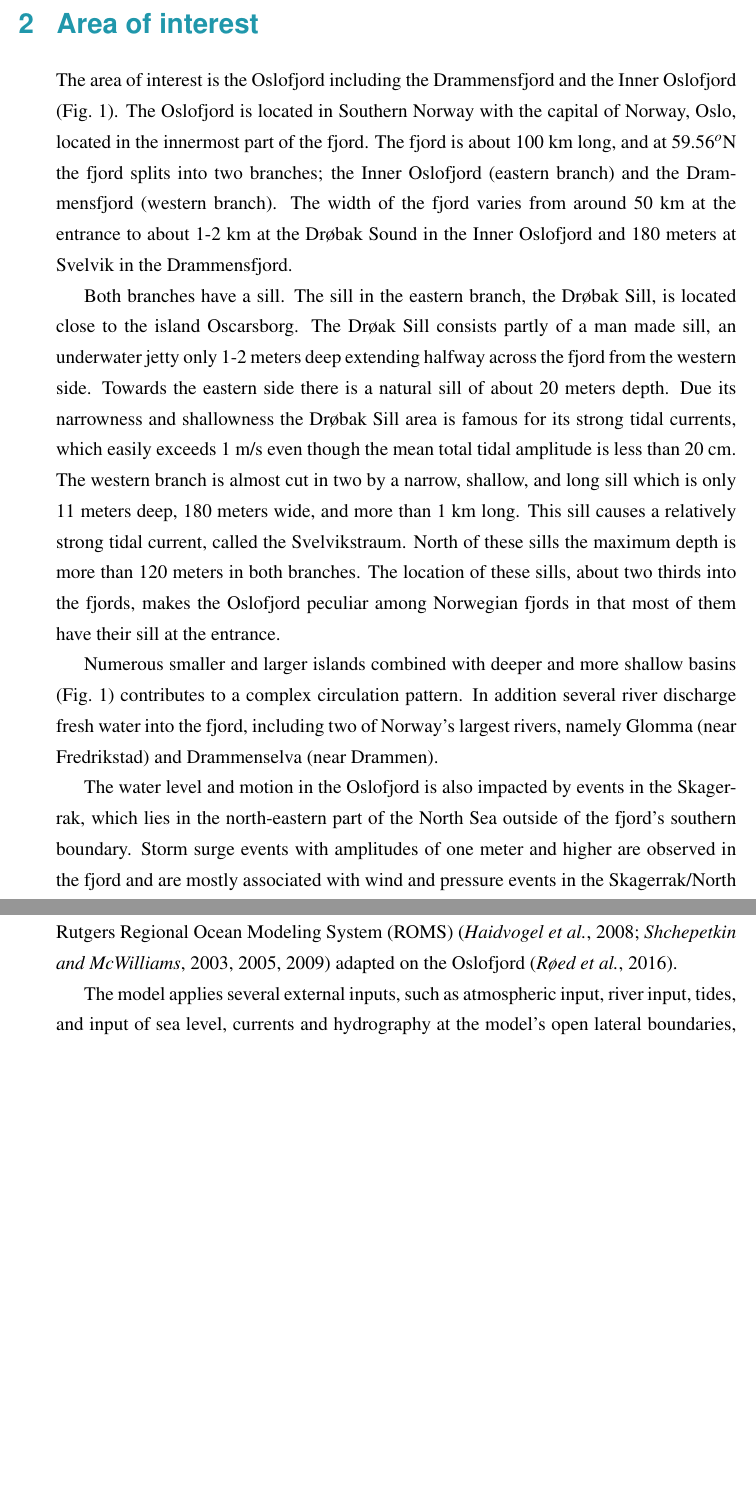
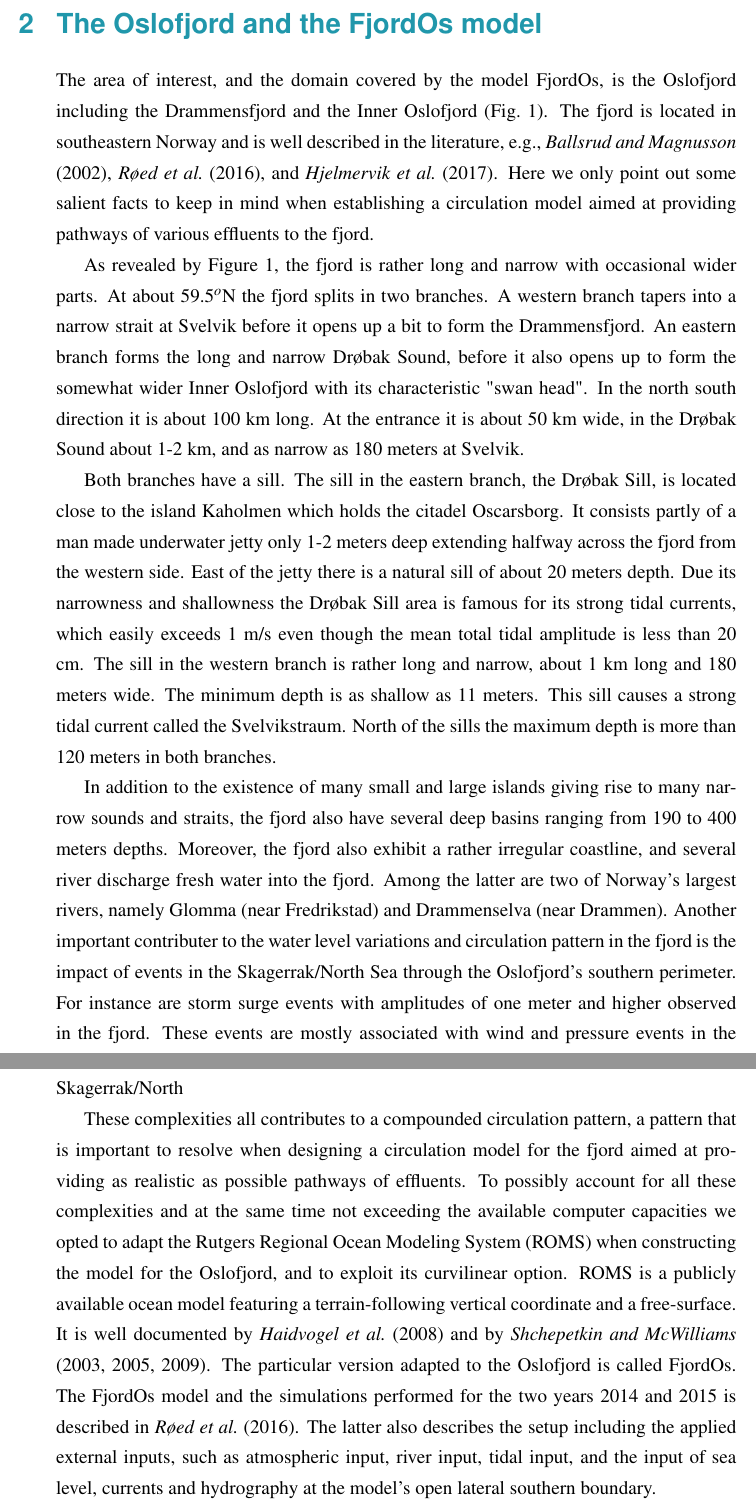
Before and after one commit to karinahjelmervik/FjordOs_Valideringsrapport, a LaTeX document (Valideringsrapport_v1.tex, which reads areaANDmodel.tex): two parts of pages 7 and 9 of 55 before the commit and two parts of pages 7 and 8 of 55 after it, joined at a grey line, cut at the place of the change, the shorter picture padded with empty space. Compiled offline with pdfLaTeX.

Commit message:
La inn kap. 2 fra Lars Petter
Lars Petter foreslår at vi slår sammen "Area of interest" og "The
Model". Jeg har gått med på det.

```diff
--- /dev/null
+++ b/areaANDmodel.tex
@@ -0,0 +1,5 @@
+\section{The Oslofjord and the FjordOs model}
+
+The area of interest, and the domain covered by the model FjordOs, is the Oslofjord including the Drammensfjord and the Inner Oslofjord (Fig.~\ref{fig:kart}). The fjord is located in southeastern Norway and is well described in the literature, e.g., \cite{baalsrud:2002}, \cite{roed:etal:2016}, and \cite{hjelm:etal:2017}. Here we only point out some salient facts to keep in mind when establishing a circulation model aimed at providing pathways of various effluents to the fjord.
+
+As revealed by Figure \ref{fig:kart}, the fjord is rather long and narrow with occasional wider parts. At about 59.5$^o$N the fjord splits in two branches. A western branch tapers into a narrow strait at Svelvik before it opens up a bit to form the Drammensfjord. An eastern branch forms the long and narrow Dr{\o}bak Sound, before it also opens up to form the somewhat wider Inner Oslofjord with its characteristic "swan head". In the north south direction it is about 100 km long. At the entrance it is about 50 km wide, in the Dr{\o}bak Sound about 1-2 km, and as narrow as 180 meters at Svelvik.
@@ -0,0 +15,14 @@
+\label{fig:kart}
+\end{figure}
+
+Both branches have a sill. The sill in the eastern branch, the Dr{\o}bak Sill, is located close to the island Kaholmen which holds the citadel Oscarsborg. It consists partly of a man made underwater jetty only 1-2 meters deep extending halfway across the fjord from the western side. East of the jetty there is a natural sill of about 20 meters depth. Due its narrowness and shallowness the Dr{\o}bak Sill area is famous for its strong tidal currents, which easily exceeds 1 m/s even though the mean total tidal amplitude is less than 20 cm.
+The sill in the western branch is rather long and narrow, about 1 km long and 180 meters wide. The minimum depth is as shallow as 11 meters. This sill causes a strong tidal current called the Svelvikstraum.
+North of the sills the maximum depth is more than 120 meters in both branches.
+
+In addition to the existence of many small and large islands giving rise to many narrow sounds and straits, the fjord also have several deep basins ranging from 190 to 400 meters depths. Moreover, the fjord also exhibit a rather irregular coastline, and several river discharge fresh water into the fjord. Among the latter are two of Norway's largest rivers, namely Glomma (near Fredrikstad) and Drammenselva (near Drammen). Another important contributer to the water level variations and circulation pattern in the fjord is the impact of events in the Skagerrak/North Sea through the Oslofjord's southern perimeter. For instance are storm surge events with amplitudes of one meter and higher observed in the fjord. These events are mostly associated with wind and pressure events in the Skagerrak/North
+
+These complexities all contributes to a compounded circulation pattern, a pattern that is important to resolve when designing a circulation model for the fjord aimed at providing as realistic as possible pathways of effluents. To possibly account for all these complexities and at the same time not exceeding the available computer capacities we opted to adapt the Rutgers Regional Ocean Modeling System (ROMS) when constructing the model for the Oslofjord, and to exploit its curvilinear option. ROMS is a publicly available ocean model featuring a terrain-following vertical coordinate and a free-surface. It is well documented by \cite{haidv:etal:2008} and by \cite{shche:mcwil:2003,shche:mcwil:2005,shche:mcwil:2009}. The particular version adapted to the Oslofjord is called FjordOs. The FjordOs model and the simulations performed for the two years 2014 and 2015 is described in \cite{roed:etal:2016}. The latter also describes the setup including the applied external inputs, such as atmospheric input, river input, tidal input, and the input of sea level, currents and hydrography at the model's open lateral southern boundary.
+
+%The FjordOs model covers the area of interest (Fig.~\ref{fig:kart}). The model period in this study is April 2014 to December 2015.
+
+\clearpage
```
Also changed, not shown: Valideringsrapport_v1.tex (+3 -2 lines), referanse.bib (+9 -0 lines), Valideringsrapport_v1.bbl, areaANDmodel.tex (9 more changed lines).
